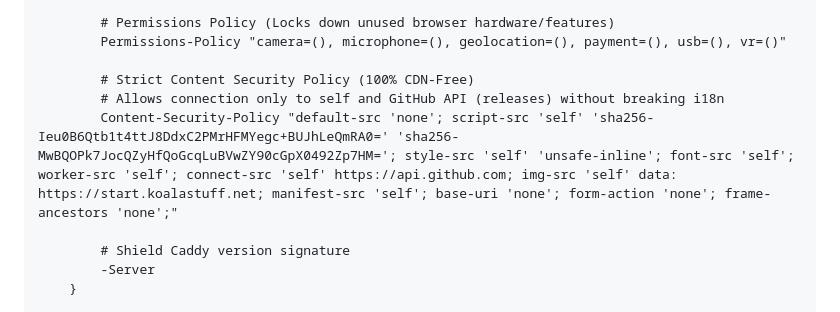
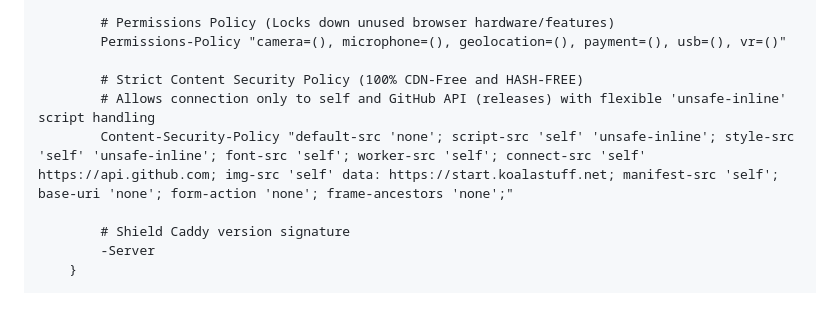
Before and after one commit to Shik3i/KoalaStartpage, a Markdown page: CADDYFILE.md, the part around the change. GitHub-like rendering.

Commit message:
docs: remove hashes from recommended Caddyfile CSP, replacing with unsafe-inline as requested

```diff
--- a/CADDYFILE.md
+++ b/CADDYFILE.md
@@ -28,9 +28,9 @@ koalastuff.net {
         # Permissions Policy (Locks down unused browser hardware/features)
         Permissions-Policy "camera=(), microphone=(), geolocation=(), payment=(), usb=(), vr=()"
 
-        # Strict Content Security Policy (100% CDN-Free)
-        # Allows connection only to self and GitHub API (releases) without breaking i18n
-        Content-Security-Policy "default-src 'none'; script-src 'self' 'sha256-Ieu0B6Qtb1t4ttJ8DdxC2PMrHFMYegc+BUJhLeQmRA0=' 'sha256-MwBQOPk7JocQZyHfQoGcqLuBVwZY90cGpX0492Zp7HM='; style-src 'self' 'unsafe-inline'; font-src 'self'; worker-src 'self'; connect-src 'self' https://api.github.com; img-src 'self' data: https://start.koalastuff.net; manifest-src 'self'; base-uri 'none'; form-action 'none'; frame-ancestors 'none';"
+        # Strict Content Security Policy (100% CDN-Free and HASH-FREE)
+        # Allows connection only to self and GitHub API (releases) with flexible 'unsafe-inline' script handling
+        Content-Security-Policy "default-src 'none'; script-src 'self' 'unsafe-inline'; style-src 'self' 'unsafe-inline'; font-src 'self'; worker-src 'self'; connect-src 'self' https://api.github.com; img-src 'self' data: https://start.koalastuff.net; manifest-src 'self'; base-uri 'none'; form-action 'none'; frame-ancestors 'none';"
 
         # Shield Caddy version signature
         -Server
```
